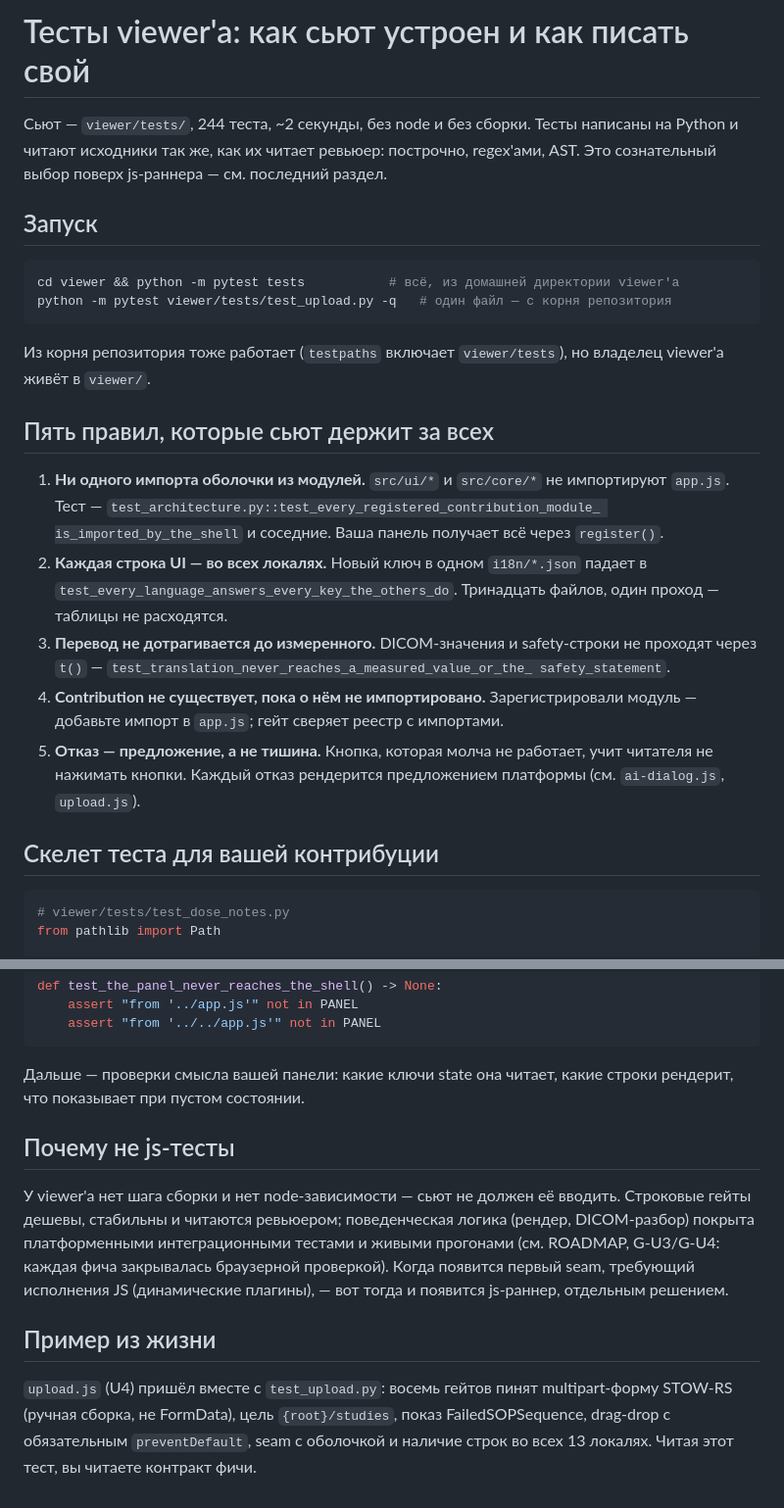
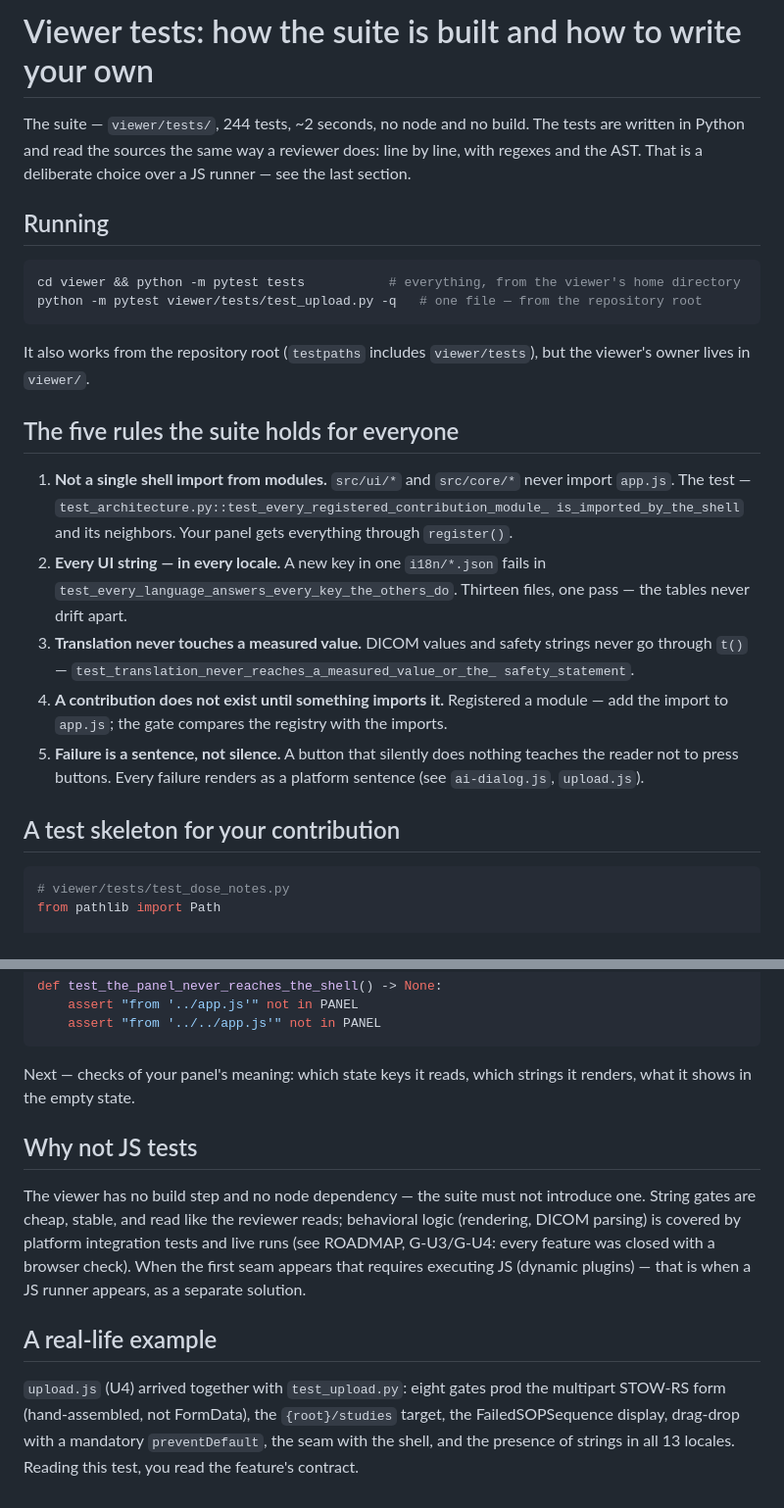
Before and after one commit to medlange/viewer, a Markdown page: docs/testing.md, 2 parts joined by grey strips. Shown at 98% size. Drawn GitHub-style.

````diff
--- a/docs/testing.md
+++ b/docs/testing.md
@@ -1,37 +1,40 @@
-# Тесты viewer'а: как сьют устроен и как писать свой
+# Viewer tests: how the suite is built and how to write your own
 
-Сьют — `viewer/tests/`, 244 теста, ~2 секунды, без node и без сборки. Тесты написаны
-на Python и читают исходники так же, как их читает ревьюер: построчно, regex'ами,
-AST. Это сознательный выбор поверх js-раннера — см. последний раздел.
+The suite — `viewer/tests/`, 244 tests, ~2 seconds, no node and no build. The
+tests are written in Python and read the sources the same way a reviewer does:
+line by line, with regexes and the AST. That is a deliberate choice over a JS
+runner — see the last section.
 
-## Запуск
+## Running
 
 ```bash
-cd viewer && python -m pytest tests           # всё, из домашней директории viewer'а
-python -m pytest viewer/tests/test_upload.py -q   # один файл — с корня репозитория
+cd viewer && python -m pytest tests           # everything, from the viewer's home directory
+python -m pytest viewer/tests/test_upload.py -q   # one file — from the repository root
 ```
 
-Из корня репозитория тоже работает (`testpaths` включает `viewer/tests`), но владелец
-viewer'а живёт в `viewer/`.
+It also works from the repository root (`testpaths` includes `viewer/tests`),
+but the viewer's owner lives in `viewer/`.
 
-## Пять правил, которые сьют держит за всех
+## The five rules the suite holds for everyone
 
-1. **Ни одного импорта оболочки из модулей.** `src/ui/*` и `src/core/*` не импортируют
-   `app.js`. Тест — `test_architecture.py::test_every_registered_contribution_module_
-   is_imported_by_the_shell` и соседние. Ваша панель получает всё через `register()`.
-2. **Каждая строка UI — во всех локалях.** Новый ключ в одном `i18n/*.json` падает
-   в `test_every_language_answers_every_key_the_others_do`. Тринадцать файлов, один
-   проход — таблицы не расходятся.
-3. **Перевод не дотрагивается до измеренного.** DICOM-значения и safety-строки не
-   проходят через `t()` — `test_translation_never_reaches_a_measured_value_or_the_
+1. **Not a single shell import from modules.** `src/ui/*` and `src/core/*` never
+   import `app.js`. The test — `test_architecture.py::test_every_registered_contribution_module_
+   is_imported_by_the_shell` and its neighbors. Your panel gets everything through
+   `register()`.
+2. **Every UI string — in every locale.** A new key in one `i18n/*.json` fails
+   in `test_every_language_answers_every_key_the_others_do`. Thirteen files, one
+   pass — the tables never drift apart.
+3. **Translation never touches a measured value.** DICOM values and safety
+   strings never go through `t()` — `test_translation_never_reaches_a_measured_value_or_the_
    safety_statement`.
-4. **Contribution не существует, пока о нём не импортировано.** Зарегистрировали
-   модуль — добавьте импорт в `app.js`; гейт сверяет реестр с импортами.
-5. **Отказ — предложение, а не тишина.** Кнопка, которая молча не работает, учит
-   читателя не нажимать кнопки. Каждый отказ рендерится предложением платформы
-   (см. `ai-dialog.js`, `upload.js`).
+4. **A contribution does not exist until something imports it.** Registered a
+   module — add the import to `app.js`; the gate compares the registry with the
+   imports.
+5. **Failure is a sentence, not silence.** A button that silently does nothing
+   teaches the reader not to press buttons. Every failure renders as a platform
+   sentence (see `ai-dialog.js`, `upload.js`).
 
-## Скелет теста для вашей контрибуции
+## A test skeleton for your contribution
 
 ```python
 # viewer/tests/test_dose_notes.py
@@ -55,21 +58,22 @@ def test_the_panel_never_reaches_the_shell() -> None:
     assert "from '../../app.js'" not in PANEL
 ```
 
-Дальше — проверки смысла вашей панели: какие ключи state она читает, какие строки
-рендерит, что показывает при пустом состоянии.
+Next — checks of your panel's meaning: which state keys it reads, which strings
+it renders, what it shows in the empty state.
 
-## Почему не js-тесты
+## Why not JS tests
 
-У viewer'а нет шага сборки и нет node-зависимости — сьют не должен её вводить.
-Строковые гейты дешевы, стабильны и читаются ревьюером; поведенческая логика
-(рендер, DICOM-разбор) покрыта платформенными интеграционными тестами и живыми
-прогонами (см. ROADMAP, G-U3/G-U4: каждая фича закрывалась браузерной проверкой).
-Когда появится первый seam, требующий исполнения JS (динамические плагины), —
-вот тогда и появится js-раннер, отдельным решением.
+The viewer has no build step and no node dependency — the suite must not
+introduce one. String gates are cheap, stable, and read like the reviewer reads;
+behavioral logic (rendering, DICOM parsing) is covered by platform integration
+tests and live runs (see ROADMAP, G-U3/G-U4: every feature was closed with a
+browser check). When the first seam appears that requires executing JS (dynamic
+plugins) — that is when a JS runner appears, as a separate solution.
 
-## Пример из жизни
+## A real-life example
 
-`upload.js` (U4) пришёл вместе с `test_upload.py`: восемь гейтов пинят multipart-форму
-STOW-RS (ручная сборка, не FormData), цель `{root}/studies`, показ
-FailedSOPSequence, drag-drop с обязательным `preventDefault`, seam с оболочкой
-и наличие строк во всех 13 локалях. Читая этот тест, вы читаете контракт фичи.
+`upload.js` (U4) arrived together with `test_upload.py`: eight gates prod the
+multipart STOW-RS form (hand-assembled, not FormData), the `{root}/studies`
+target, the FailedSOPSequence display, drag-drop with a mandatory `preventDefault`,
+the seam with the shell, and the presence of strings in all 13 locales. Reading
+this test, you read the feature's contract.
````
Also changed, not shown: docs/getting-started.md (+48 -44 lines), docs/plugin-template.md (+42 -39 lines).
